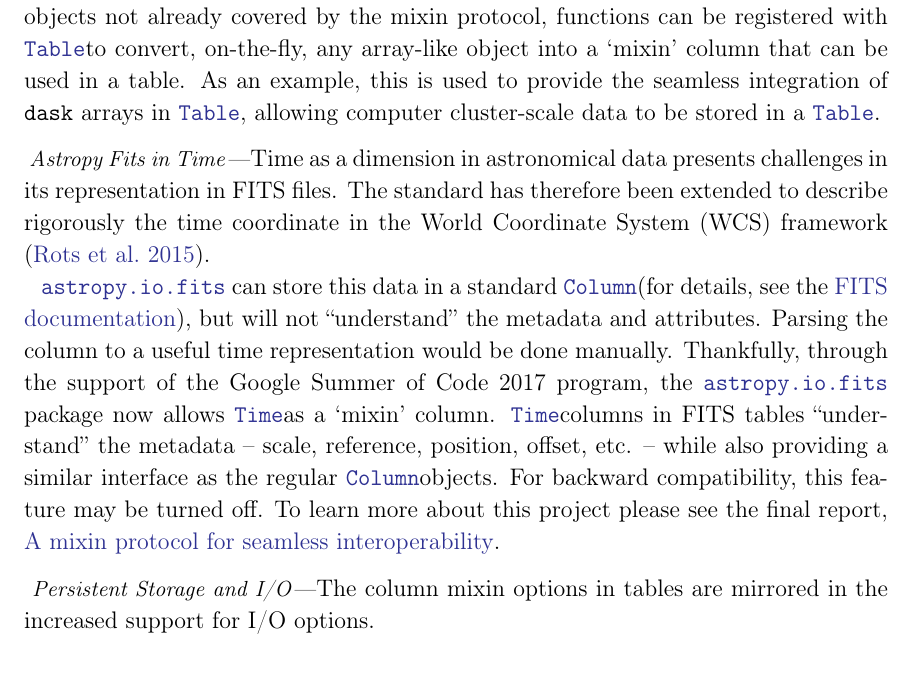
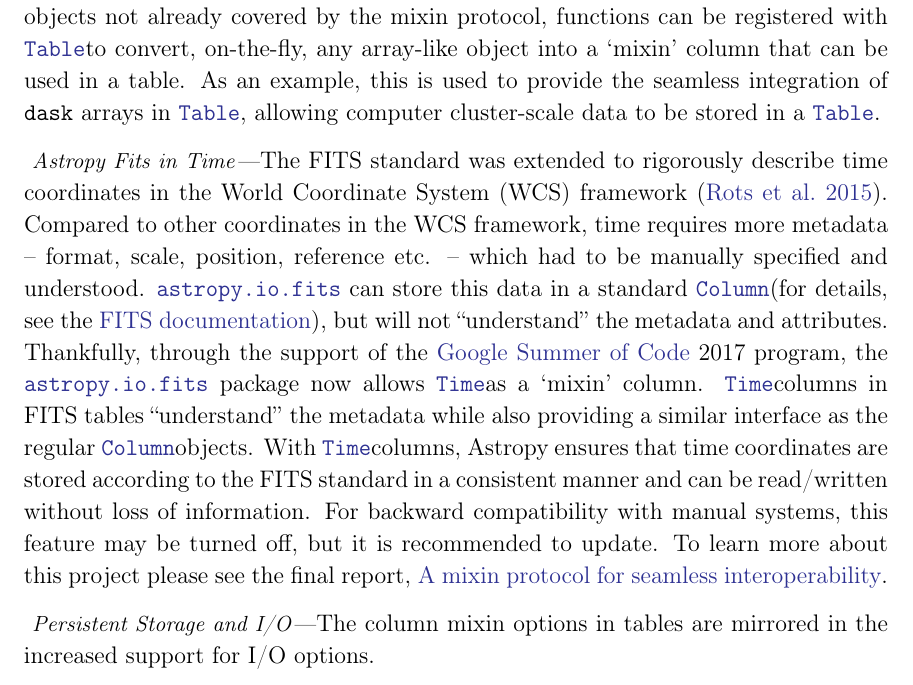
Before and after one commit to astropy/astropy-v5.0-paper, a LaTeX paper (src/ms.tex): part of page 8 of 22, cut so that both start at the same text. Compiled offline with pdfLaTeX.

Commit message:
improvements to Astropy Fit + Time
Co-authored-by: Aarya Patil <aaryapatil1996@gmail.com>
Signed-off-by: nstarman <nstarkman@protonmail.com>

```diff
--- a/src/ms.tex
+++ b/src/ms.tex
@@ -496,26 +495,26 @@ well with other \astropypkg\ objects such as \astropySkyCoord\ and
     \astropyTable.
 
   \paragraph{Astropy Fits in Time}
-    % TODO! maybe merge with previous section
 
-    Time as a dimension in astronomical data presents challenges in its
-    representation in FITS files. The standard has therefore been extended to
-    describe rigorously the time coordinate in the World Coordinate System (WCS)
-    framework \citep{FITS-Time:2015}.
-
-    \astropyfits can store this data in a standard \astropyFitsColumn (for
-    details, see the
+    The FITS standard was extended to rigorously describe time coordinates in
+    the World Coordinate System (WCS) framework \citep{FITS-Time:2015}. Compared
+    to other coordinates in the WCS framework, time requires more metadata --
+    format, scale, position, reference etc. -- which had to be manually
+    specified and understood. \astropyfits can store this data in a standard
+    \astropyFitsColumn (for details, see the
     \href{https://docs.astropy.org/en/stable/io/fits/index.html}{FITS
     documentation}), but will not ``understand'' the metadata and attributes.
-    Parsing the column to a useful time representation would be done manually.
-    Thankfully, through the support of the Google Summer of Code 2017 program,
-    % TODO: is there a way to cite this?
-    the \astropyfits package now allows \astropyTime as a `mixin' column.
-    \astropyTime columns in FITS tables ``understand'' the metadata -- scale,
-    reference, position, offset, etc. -- while also providing a similar
-    interface as the regular \astropyFitsColumn objects. For backward
-    compatibility, this feature may be turned off. To learn more about this
-    project please see the final report,
+    Thankfully, through the support of the
+    \href{https://summerofcode.withgoogle.com/archive/2017/projects/4778482366152704}{Google
+    Summer of Code} 2017 program, the \astropyfits package now allows
+    \astropyTime as a `mixin' column. \astropyTime columns in FITS tables
+    ``understand'' the metadata while also providing a similar interface as the
+    regular \astropyFitsColumn objects. With \astropyTime columns, \astropy
+    ensures that time coordinates are stored according to the FITS standard in a
+    consistent manner and can be read/written without loss of information. For
+    backward compatibility with manual systems, this feature may be turned off,
+    but it is recommended to update. To learn more about this project please see
+    the final report,
     \href{https://aaryapatil.wordpress.com/2017/08/28/a-mixin-protocol-for-seamless-interoperability/}{A
     mixin protocol for seamless interoperability}.
 
```
Also changed, not shown: src/ms.tex (7 more changed lines).
